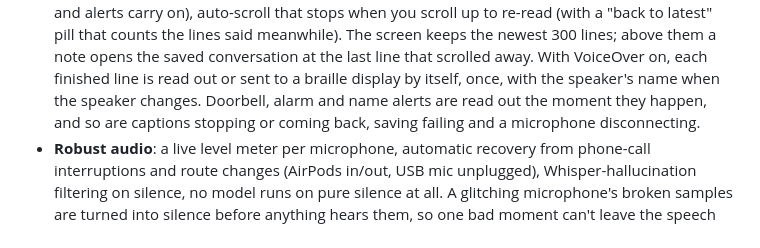
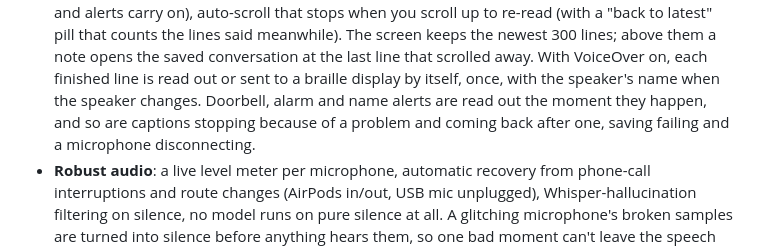
Before and after one commit to arbel-source-org/ozen, a Markdown page: README.md, the part around the change. GitHub-like rendering.

```diff
--- a/README.md
+++ b/README.md
@@ -131,8 +131,9 @@ things, for Hebrew conversation, entirely on-device.
   last line that scrolled away. With VoiceOver on, each finished line is read
   out or sent to a braille display by itself, once, with the speaker's
   name when the speaker changes. Doorbell, alarm and name alerts are
-  read out the moment they happen, and so are captions stopping or coming
-  back, saving failing and a microphone disconnecting.
+  read out the moment they happen, and so are captions stopping because of
+  a problem and coming back after one, saving failing and a microphone
+  disconnecting.
 - **Robust audio**: a live level meter per microphone, automatic recovery
   from phone-call interruptions and route changes (AirPods in/out, USB mic
   unplugged), Whisper-hallucination filtering on silence, no model runs on
```
Also changed, not shown: docs/troubleshooting.md (+7 -5 lines).
